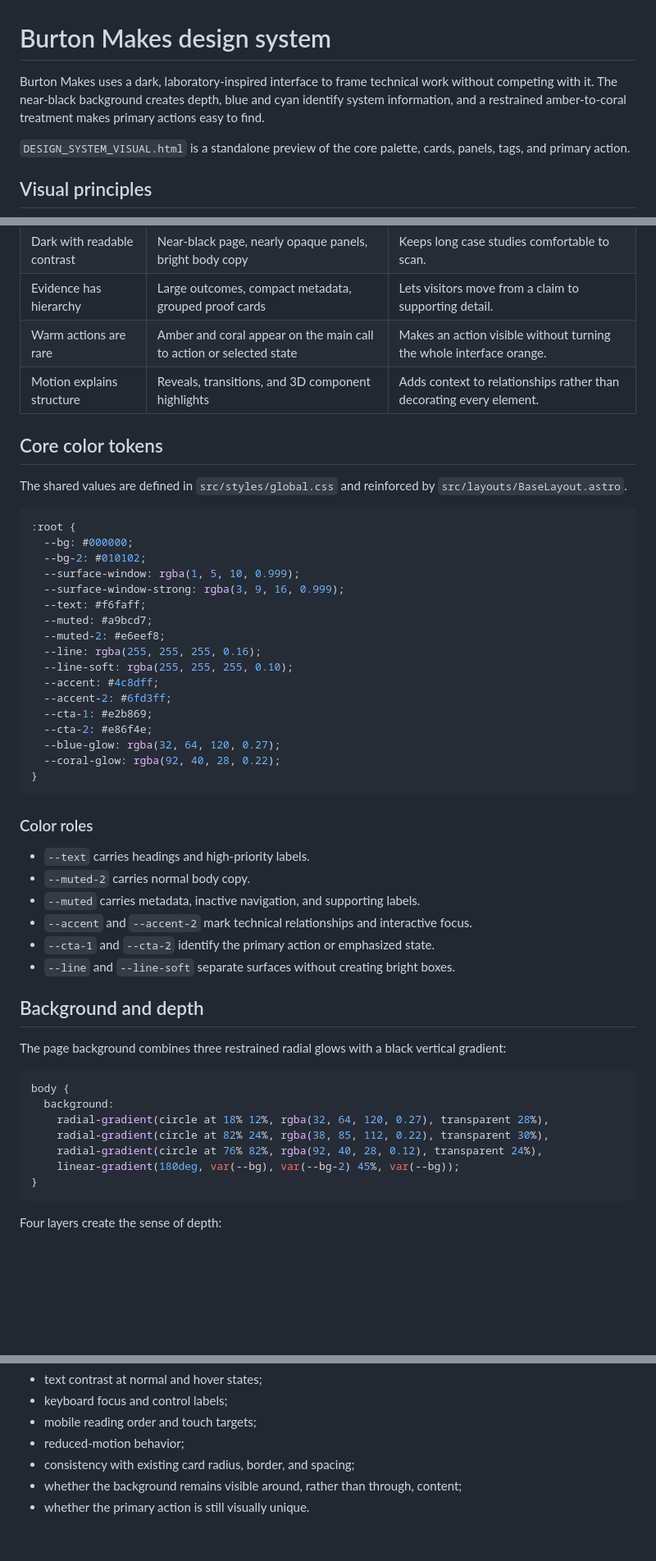
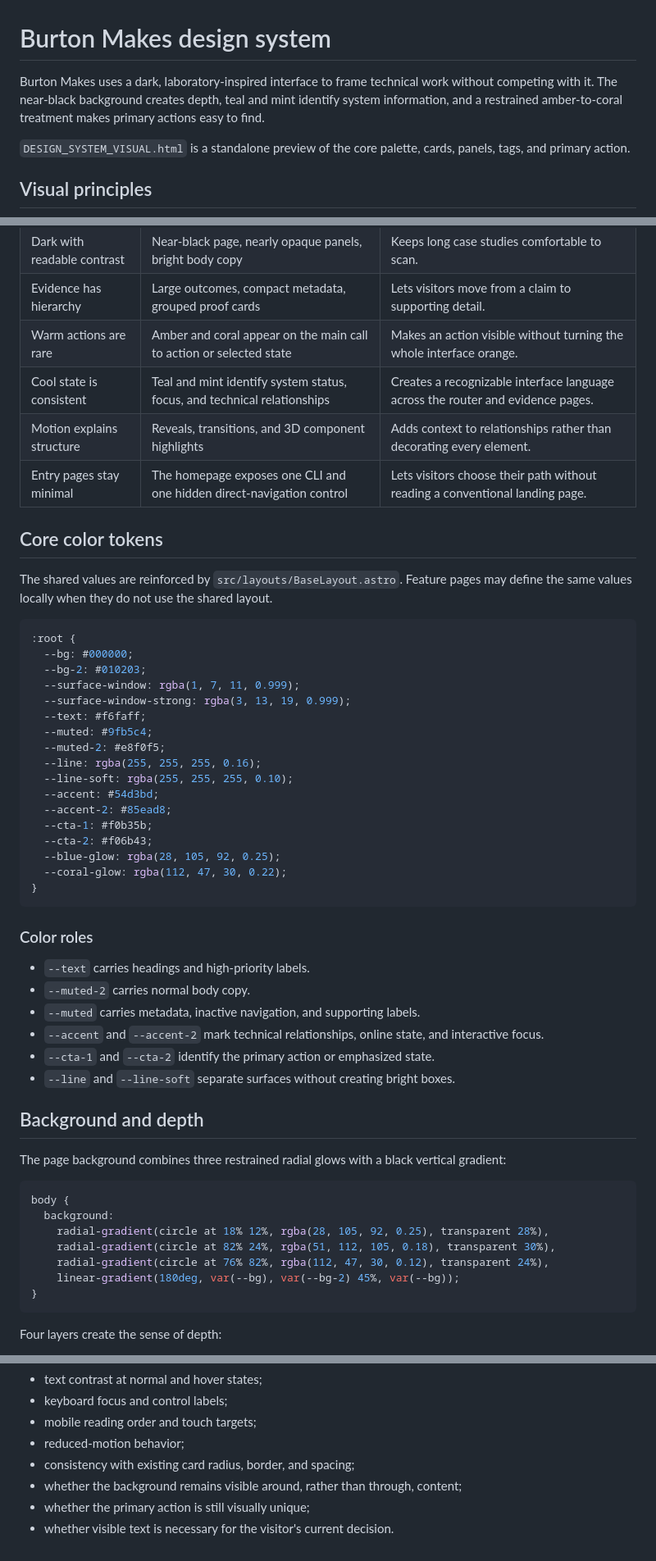
Before and after one commit to burtonmakes/burtonmakes.github.io, a Markdown page: DESIGN_SYSTEM.md, 3 parts joined by grey strips. Shown at 82% size. Drawn GitHub-style; blank space fills up the shorter version.

Commit message:
Document teal router palette and minimal homepage

````diff
--- a/DESIGN_SYSTEM.md
+++ b/DESIGN_SYSTEM.md
@@ -1,6 +1,6 @@
 # Burton Makes design system
 
-Burton Makes uses a dark, laboratory-inspired interface to frame technical work without competing with it. The near-black background creates depth, blue and cyan identify system information, and a restrained amber-to-coral treatment makes primary actions easy to find.
+Burton Makes uses a dark, laboratory-inspired interface to frame technical work without competing with it. The near-black background creates depth, teal and mint identify system information, and a restrained amber-to-coral treatment makes primary actions easy to find.
 
 `DESIGN_SYSTEM_VISUAL.html` is a standalone preview of the core palette, cards, panels, tags, and primary action.
 
@@ -12,29 +12,31 @@ Burton Makes uses a dark, laboratory-inspired interface to frame technical work
 | Dark with readable contrast | Near-black page, nearly opaque panels, bright body copy | Keeps long case studies comfortable to scan. |
 | Evidence has hierarchy | Large outcomes, compact metadata, grouped proof cards | Lets visitors move from a claim to supporting detail. |
 | Warm actions are rare | Amber and coral appear on the main call to action or selected state | Makes an action visible without turning the whole interface orange. |
+| Cool state is consistent | Teal and mint identify system status, focus, and technical relationships | Creates a recognizable interface language across the router and evidence pages. |
 | Motion explains structure | Reveals, transitions, and 3D component highlights | Adds context to relationships rather than decorating every element. |
+| Entry pages stay minimal | The homepage exposes one CLI and one hidden direct-navigation control | Lets visitors choose their path without reading a conventional landing page. |
 
 ## Core color tokens
 
-The shared values are defined in `src/styles/global.css` and reinforced by `src/layouts/BaseLayout.astro`.
+The shared values are reinforced by `src/layouts/BaseLayout.astro`. Feature pages may define the same values locally when they do not use the shared layout.
 
 ```css
 :root {
   --bg: #000000;
-  --bg-2: #010102;
-  --surface-window: rgba(1, 5, 10, 0.999);
-  --surface-window-strong: rgba(3, 9, 16, 0.999);
+  --bg-2: #010203;
+  --surface-window: rgba(1, 7, 11, 0.999);
+  --surface-window-strong: rgba(3, 13, 19, 0.999);
   --text: #f6faff;
-  --muted: #a9bcd7;
-  --muted-2: #e6eef8;
+  --muted: #9fb5c4;
+  --muted-2: #e8f0f5;
   --line: rgba(255, 255, 255, 0.16);
   --line-soft: rgba(255, 255, 255, 0.10);
-  --accent: #4c8dff;
-  --accent-2: #6fd3ff;
-  --cta-1: #e2b869;
-  --cta-2: #e86f4e;
-  --blue-glow: rgba(32, 64, 120, 0.27);
-  --coral-glow: rgba(92, 40, 28, 0.22);
+  --accent: #54d3bd;
+  --accent-2: #85ead8;
+  --cta-1: #f0b35b;
+  --cta-2: #f06b43;
+  --blue-glow: rgba(28, 105, 92, 0.25);
+  --coral-glow: rgba(112, 47, 30, 0.22);
 }
 ```
 
@@ -43,7 +45,7 @@ The shared values are defined in `src/styles/global.css` and reinforced by `src/
 - `--text` carries headings and high-priority labels.
 - `--muted-2` carries normal body copy.
 - `--muted` carries metadata, inactive navigation, and supporting labels.
-- `--accent` and `--accent-2` mark technical relationships and interactive focus.
+- `--accent` and `--accent-2` mark technical relationships, online state, and interactive focus.
 - `--cta-1` and `--cta-2` identify the primary action or emphasized state.
 - `--line` and `--line-soft` separate surfaces without creating bright boxes.
 
@@ -54,9 +56,9 @@ The page background combines three restrained radial glows with a black vertical
 ```css
 body {
   background:
-    radial-gradient(circle at 18% 12%, rgba(32, 64, 120, 0.27), transparent 28%),
-    radial-gradient(circle at 82% 24%, rgba(38, 85, 112, 0.22), transparent 30%),
-    radial-gradient(circle at 76% 82%, rgba(92, 40, 28, 0.12), transparent 24%),
+    radial-gradient(circle at 18% 12%, rgba(28, 105, 92, 0.25), transparent 28%),
+    radial-gradient(circle at 82% 24%, rgba(51, 112, 105, 0.18), transparent 30%),
+    radial-gradient(circle at 76% 82%, rgba(112, 47, 30, 0.12), transparent 24%),
     linear-gradient(180deg, var(--bg), var(--bg-2) 45%, var(--bg));
 }
 ```
@@ -147,4 +168,5 @@ Before merging a visual change, review:
 - reduced-motion behavior;
 - consistency with existing card radius, border, and spacing;
 - whether the background remains visible around, rather than through, content;
-- whether the primary action is still visually unique.
+- whether the primary action is still visually unique;
+- whether visible text is necessary for the visitor's current decision.
````
Also changed, not shown: other parts of DESIGN_SYSTEM.md (+22 -3 lines).
